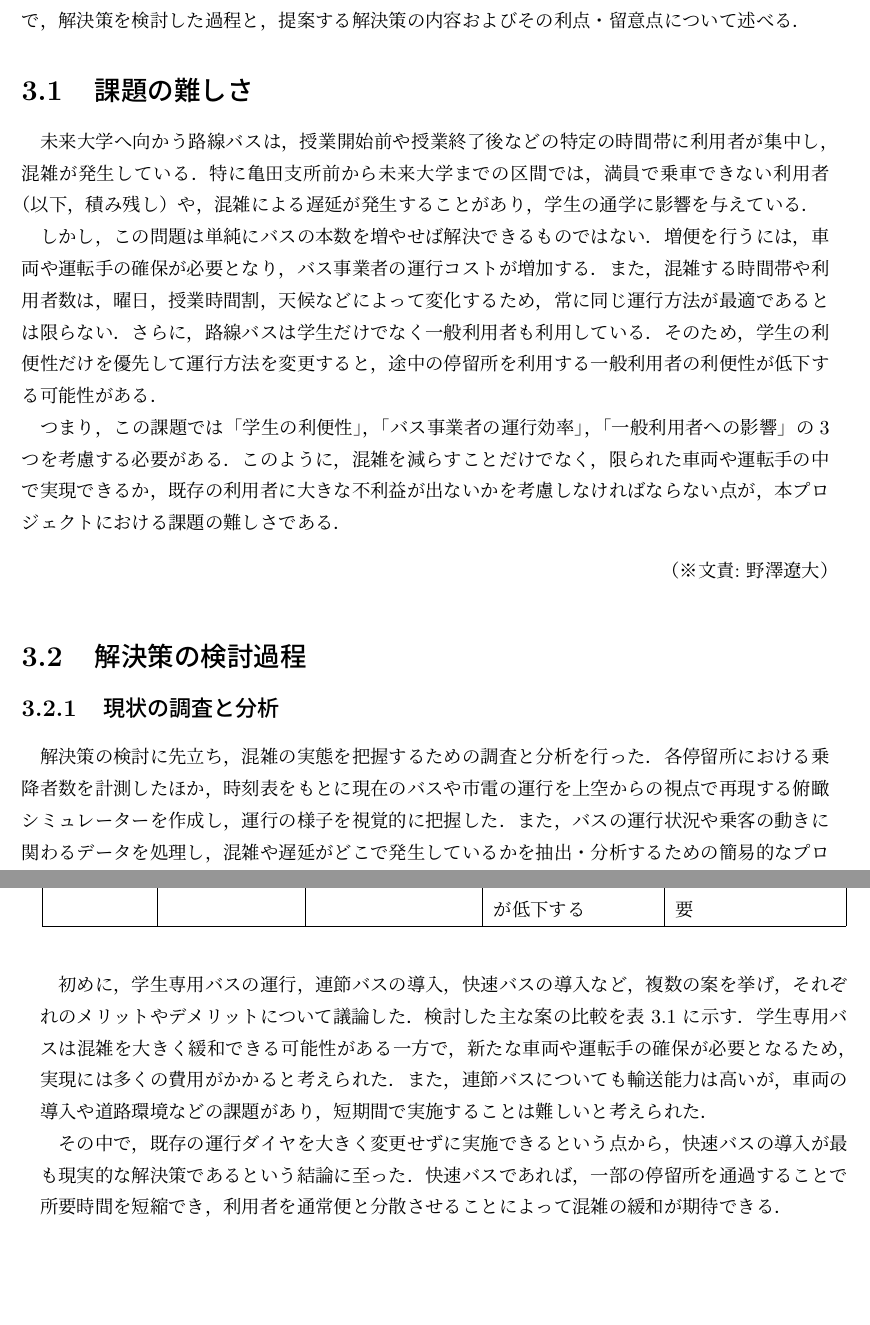
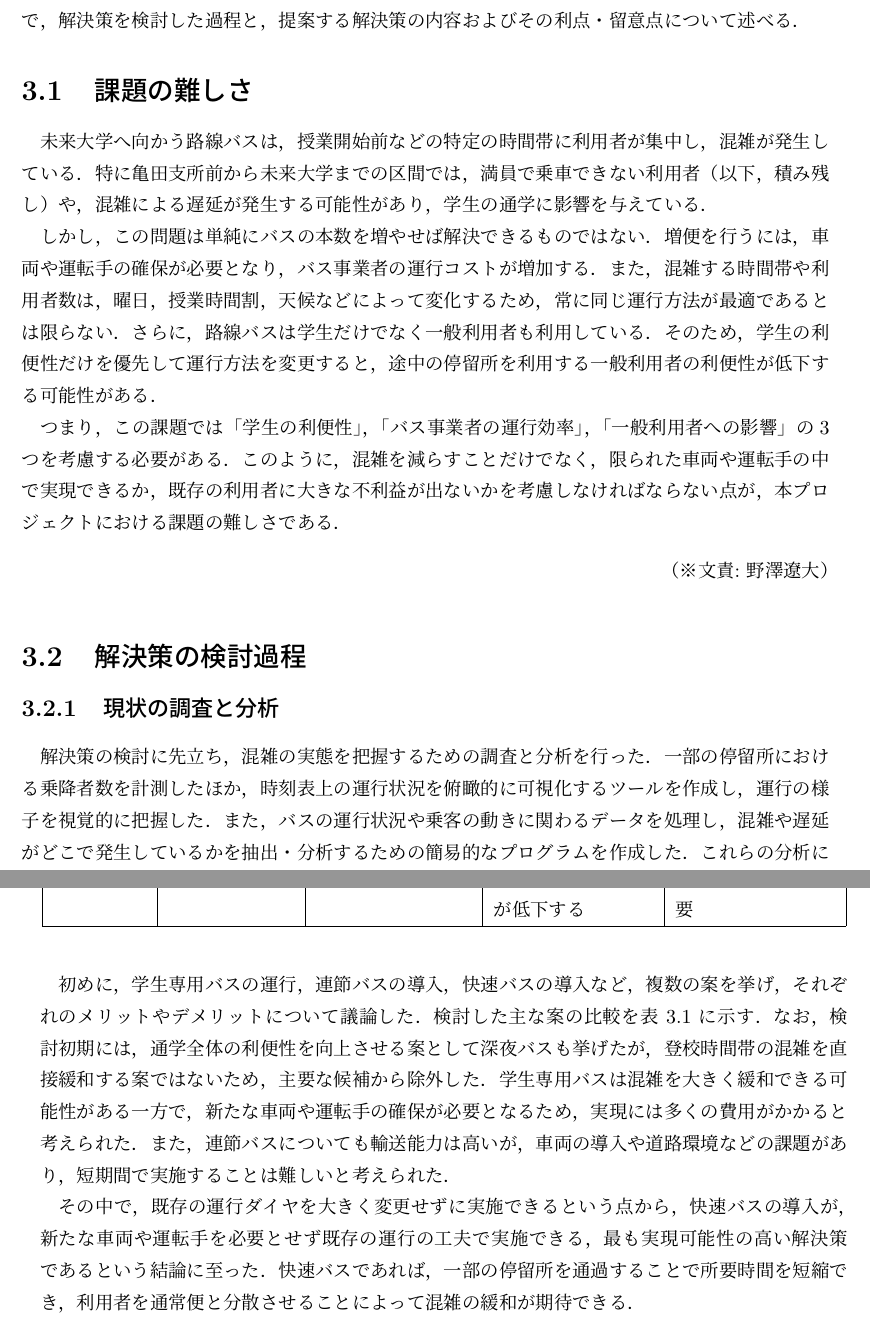
Before and after one commit to mathematical-modeling-project-2026/midterm-report, a LaTeX thesis (main.tex, which reads chapter3.tex): two parts of pages 14 and 15 of 27, joined at a grey line, cut so that both start at the same text, the shorter picture padded with empty space. Compiled offline with upLaTeX and dvipdfmx.

```diff
--- a/chapter3.tex
+++ b/chapter3.tex
@@ -2,7 +2,7 @@
 本章では，テーマとして決定した通学バスの混雑問題について，課題の難しさを分析したうえで，解決策を検討した過程と，提案する解決策の内容およびその利点・留意点について述べる．
 
 \section{課題の難しさ}
-未来大学へ向かう路線バスは，授業開始前や授業終了後などの特定の時間帯に利用者が集中し，混雑が発生している．特に亀田支所前から未来大学までの区間では，満員で乗車できない利用者（以下，積み残し）や，混雑による遅延が発生することがあり，学生の通学に影響を与えている．
+未来大学へ向かう路線バスは，授業開始前などの特定の時間帯に利用者が集中し，混雑が発生している．特に亀田支所前から未来大学までの区間では，満員で乗車できない利用者（以下，積み残し）や，混雑による遅延が発生する可能性があり，学生の通学に影響を与えている．
 
 しかし，この問題は単純にバスの本数を増やせば解決できるものではない．増便を行うには，車両や運転手の確保が必要となり，バス事業者の運行コストが増加する．また，混雑する時間帯や利用者数は，曜日，授業時間割，天候などによって変化するため，常に同じ運行方法が最適であるとは限らない．さらに，路線バスは学生だけでなく一般利用者も利用している．そのため，学生の利便性だけを優先して運行方法を変更すると，途中の停留所を利用する一般利用者の利便性が低下する可能性がある．
 
@@ -12,7 +12,7 @@
 \section{解決策の検討過程}
 
 \subsection{現状の調査と分析}
-解決策の検討に先立ち，混雑の実態を把握するための調査と分析を行った．各停留所における乗降者数を計測したほか，時刻表をもとに現在のバスや市電の運行を上空からの視点で再現する俯瞰シミュレーターを作成し，運行の様子を視覚的に把握した．また，バスの運行状況や乗客の動きに関わるデータを処理し，混雑や遅延がどこで発生しているかを抽出・分析するための簡易的なプログラムを作成した．これらの分析により，特に登校時間帯の亀田支所前から未来大学までの区間に問題が集中していることを確認し，対策を検討すべき停留所や時間帯を絞り込んだ．
+解決策の検討に先立ち，混雑の実態を把握するための調査と分析を行った．一部の停留所における乗降者数を計測したほか，時刻表上の運行状況を俯瞰的に可視化するツールを作成し，運行の様子を視覚的に把握した．また，バスの運行状況や乗客の動きに関わるデータを処理し，混雑や遅延がどこで発生しているかを抽出・分析するための簡易的なプログラムを作成した．これらの分析により，特に登校時間帯の亀田支所前から未来大学までの区間に問題が集中していることを確認し，対策を検討すべき停留所や時間帯を絞り込んだ．
 % TODO: 乗降者数計測の時期・対象停留所・方法を補足する．
 %       俯瞰シミュレーターのスクリーンショットを図として入れる（figures/ch3_overview_sim.png 想定）．
 \bunseki{野澤遼大}
@@ -20,9 +20,9 @@
 \subsection{解決策候補の比較検討}
 本プロジェクトでは，未来大学行きのバスの混雑を緩和する方法について，グループで複数回の話し合いを行い，さまざまな解決策を検討した．
 
-初めに，学生専用バスの運行，連節バスの導入，快速バスの導入など，複数の案を挙げ，それぞれのメリットやデメリットについて議論した．検討した主な案の比較を表~\ref{tab:solution-comparison} に示す．学生専用バスは混雑を大きく緩和できる可能性がある一方で，新たな車両や運転手の確保が必要となるため，実現には多くの費用がかかると考えられた．また，連節バスについても輸送能力は高いが，車両の導入や道路環境などの課題があり，短期間で実施することは難しいと考えられた．
+初めに，学生専用バスの運行，連節バスの導入，快速バスの導入など，複数の案を挙げ，それぞれのメリットやデメリットについて議論した．検討した主な案の比較を表~\ref{tab:solution-comparison} に示す．なお，検討初期には，通学全体の利便性を向上させる案として深夜バスも挙げたが，登校時間帯の混雑を直接緩和する案ではないため，主要な候補から除外した．学生専用バスは混雑を大きく緩和できる可能性がある一方で，新たな車両や運転手の確保が必要となるため，実現には多くの費用がかかると考えられた．また，連節バスについても輸送能力は高いが，車両の導入や道路環境などの課題があり，短期間で実施することは難しいと考えられた．
 
-その中で，既存の運行ダイヤを大きく変更せずに実施できるという点から，快速バスの導入が最も現実的な解決策であるという結論に至った．快速バスであれば，一部の停留所を通過することで所要時間を短縮でき，利用者を通常便と分散させることによって混雑の緩和が期待できる．
+その中で，既存の運行ダイヤを大きく変更せずに実施できるという点から，快速バスの導入が，新たな車両や運転手を必要とせず既存の運行の工夫で実施できる，最も実現可能性の高い解決策であるという結論に至った．快速バスであれば，一部の停留所を通過することで所要時間を短縮でき，利用者を通常便と分散させることによって混雑の緩和が期待できる．
 
 \begin{table}[tb]
   \centering
```
Also changed, not shown: chapter2.tex (+1 -1 lines), docs/chapter3.md (+4 -4 lines), figures/ch2_modeling_cycle.png, figures/ch4_eval_content.png, figures/ch4_eval_technique.png, 1 other file.
